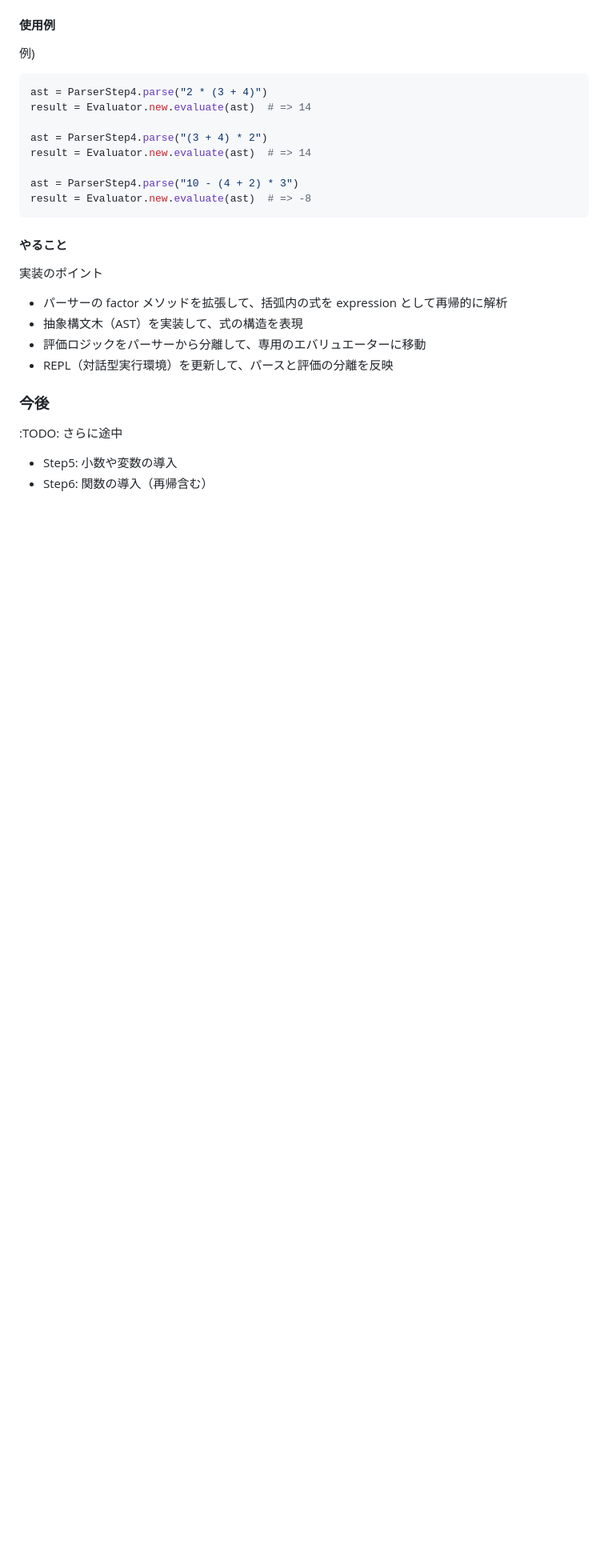
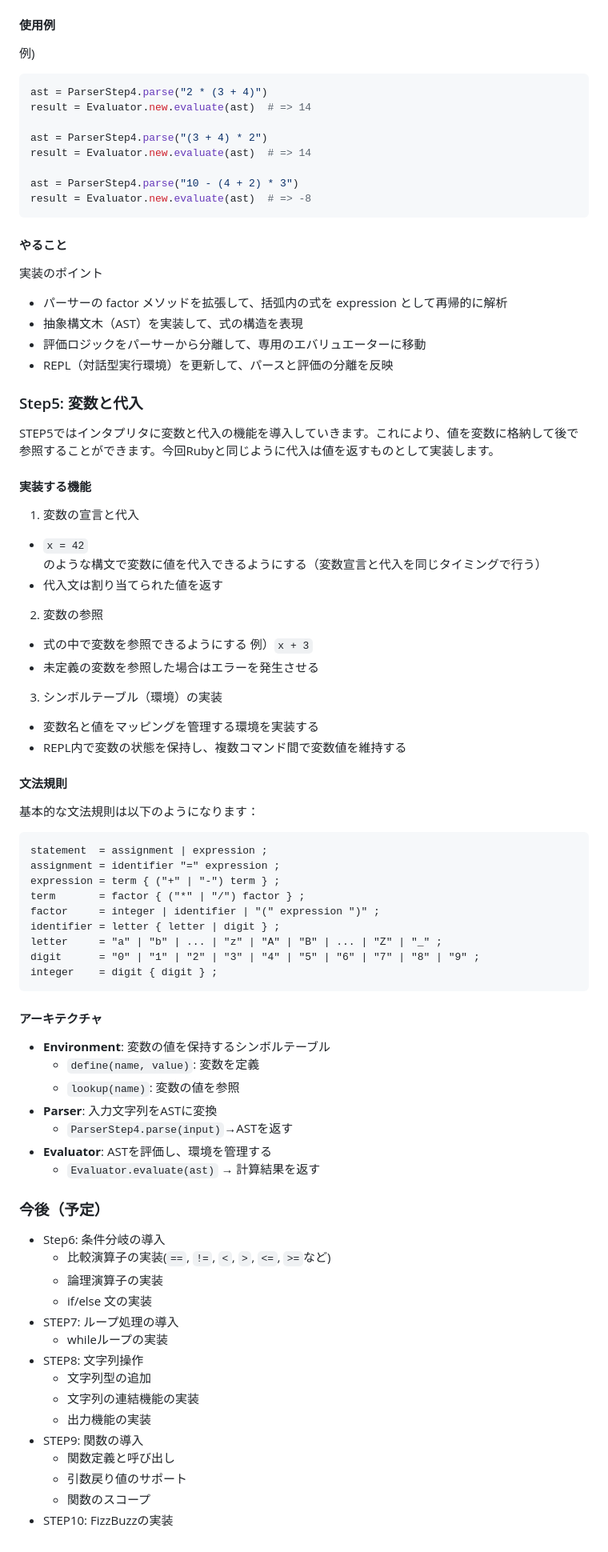
Before and after one commit to garammasala29/fjord-mob-pro-lab, a Markdown page: field15/rml-mini/README.md, the part around the change. Shown: that part at 80% size. Rendered like a GitHub page; blank space fills up the shorter version.

Commit message:
STEP10までのロードマップをひいた

````diff
--- a/field15/rml-mini/README.md
+++ b/field15/rml-mini/README.md
@@ -113,8 +113,57 @@ result = Evaluator.new.evaluate(ast)  # => -8
 - 評価ロジックをパーサーから分離して、専用のエバリュエーターに移動
 - REPL（対話型実行環境）を更新して、パースと評価の分離を反映
 
+### Step5: 変数と代入
+STEP5ではインタプリタに変数と代入の機能を導入していきます。これにより、値を変数に格納して後で参照することができます。今回Rubyと同じように代入は値を返すものとして実装します。
 
-### 今後
-:TODO: さらに途中
-- Step5: 小数や変数の導入
-- Step6: 関数の導入（再帰含む）
+#### 実装する機能
+1. 変数の宣言と代入
+  - `x = 42`のような構文で変数に値を代入できるようにする（変数宣言と代入を同じタイミングで行う）
+  - 代入文は割り当てられた値を返す
+2. 変数の参照
+  - 式の中で変数を参照できるようにする 例）`x + 3`
+  - 未定義の変数を参照した場合はエラーを発生させる
+3. シンボルテーブル（環境）の実装
+  - 変数名と値をマッピングを管理する環境を実装する
+  - REPL内で変数の状態を保持し、複数コマンド間で変数値を維持する
+
+#### 文法規則
+基本的な文法規則は以下のようになります：
+
+```txt
+statement  = assignment | expression ;
+assignment = identifier "=" expression ;
+expression = term { ("+" | "-") term } ;
+term       = factor { ("*" | "/") factor } ;
+factor     = integer | identifier | "(" expression ")" ;
+identifier = letter { letter | digit } ;
+letter     = "a" | "b" | ... | "z" | "A" | "B" | ... | "Z" | "_" ;
+digit      = "0" | "1" | "2" | "3" | "4" | "5" | "6" | "7" | "8" | "9" ;
+integer    = digit { digit } ;
+```
+
+#### アーキテクチャ
+- **Environment**: 変数の値を保持するシンボルテーブル
+  - `define(name, value)`: 変数を定義
+  - `lookup(name)`: 変数の値を参照
+- **Parser**: 入力文字列をASTに変換
+  - `ParserStep4.parse(input)`→ASTを返す
+- **Evaluator**: ASTを評価し、環境を管理する
+  - `Evaluator.evaluate(ast)` → 計算結果を返す
+
+### 今後（予定）
+- Step6: 条件分岐の導入
+  - 比較演算子の実装(`==`, `!=`, `<`, `>`, `<=`, `>=`など)
+  - 論理演算子の実装
+  - if/else 文の実装
+- STEP7: ループ処理の導入
+  - whileループの実装
+- STEP8: 文字列操作
+  - 文字列型の追加
+  - 文字列の連結機能の実装
+  - 出力機能の実装
+- STEP9: 関数の導入
+  - 関数定義と呼び出し
+  - 引数戻り値のサポート
+  - 関数のスコープ
+- STEP10: FizzBuzzの実装
````
